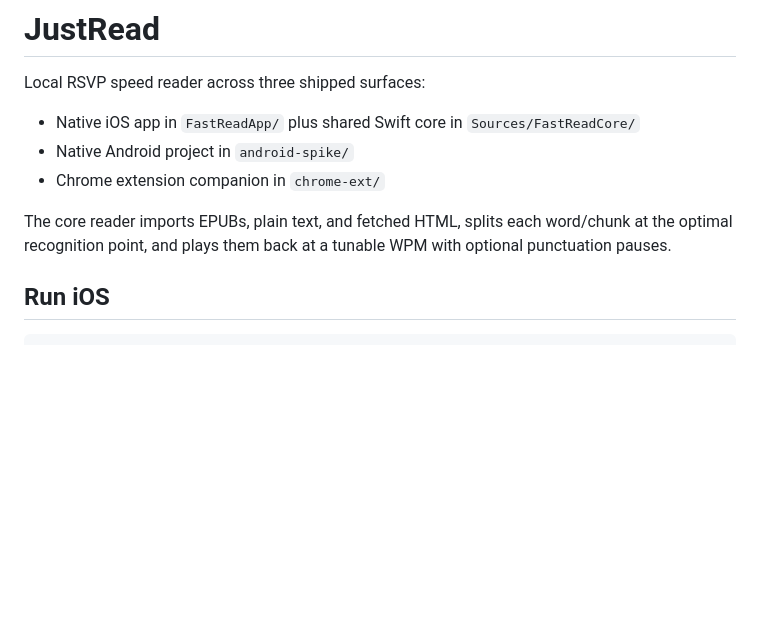
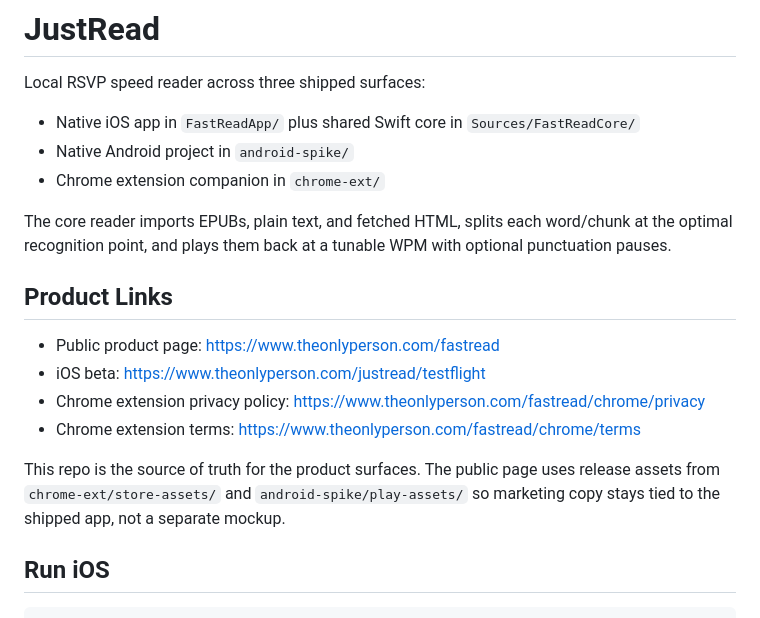
Before and after one commit to shhtheonlyperson/fastread, a Markdown page: README.md, the part around the change. Rendered like a GitHub page; blank space fills up the shorter version.

Commit message:
Document FastRead public product links

```diff
--- a/README.md
+++ b/README.md
@@ -7,6 +7,15 @@ Local RSVP speed reader across three shipped surfaces:
 - Chrome extension companion in `chrome-ext/`
 
 The core reader imports EPUBs, plain text, and fetched HTML, splits each word/chunk at the optimal recognition point, and plays them back at a tunable WPM with optional punctuation pauses.
+
+## Product Links
+
+- Public product page: <https://www.theonlyperson.com/fastread>
+- iOS beta: <https://www.theonlyperson.com/justread/testflight>
+- Chrome extension privacy policy: <https://www.theonlyperson.com/fastread/chrome/privacy>
+- Chrome extension terms: <https://www.theonlyperson.com/fastread/chrome/terms>
+
+This repo is the source of truth for the product surfaces. The public page uses release assets from `chrome-ext/store-assets/` and `android-spike/play-assets/` so marketing copy stays tied to the shipped app, not a separate mockup.
 
 ## Run iOS
 
```
